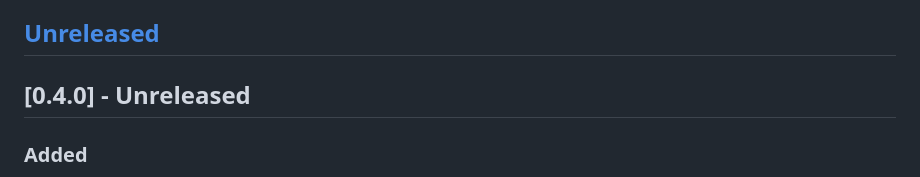
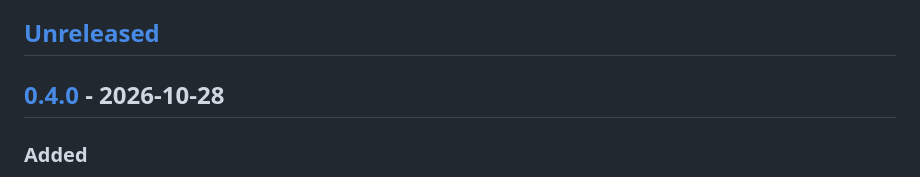
Before and after one commit to ToRexZ/mqtt-scope, a Markdown page: CHANGELOG.md, the part around one of its changes. Rendered like a GitHub page.

```diff
--- a/CHANGELOG.md
+++ b/CHANGELOG.md
@@ -6,7 +6,7 @@ All notable changes to MQTT Scope. The format follows
 
 ## [Unreleased]
 
-## [0.4.0] - Unreleased
+## [0.4.0] - 2026-10-28
 
 ### Added
 
```
Also changed, not shown: other parts of CHANGELOG.md (+2 -1 lines).
